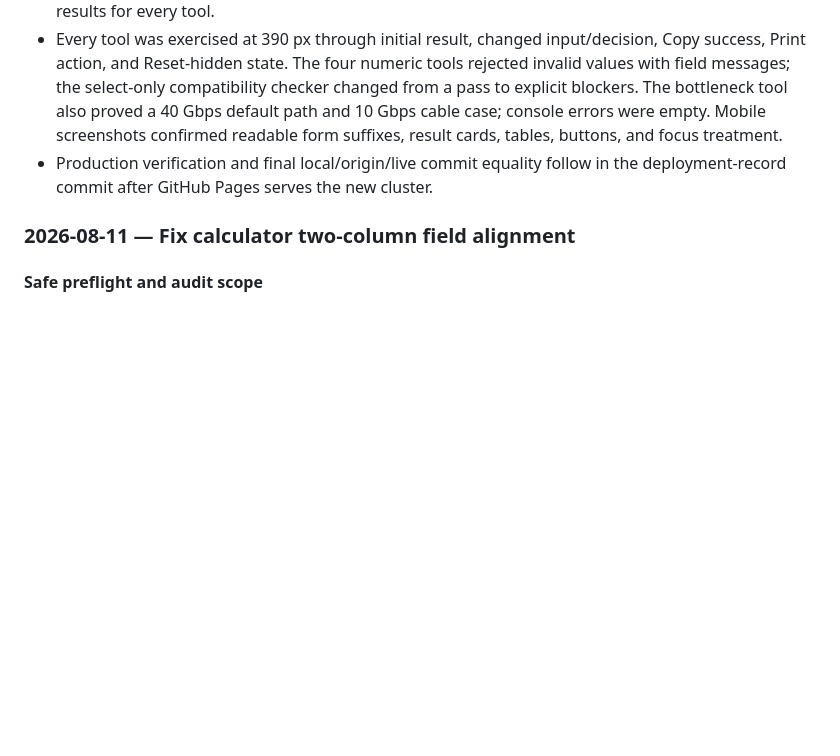
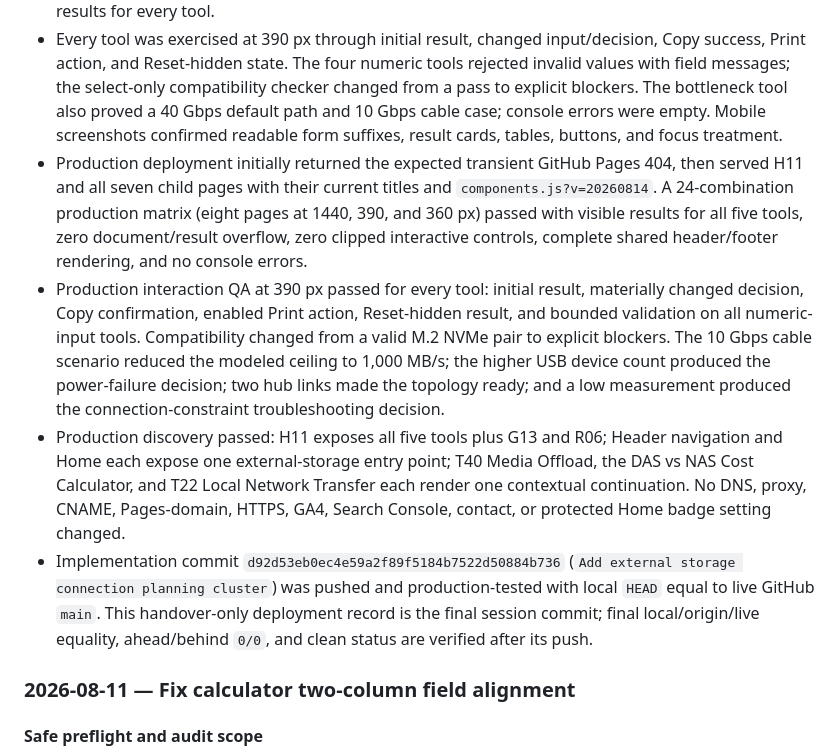
Before and after one commit to canghun13/datastoragelab, a Markdown page: handover.md, the part around the change. Rendered like a GitHub page; blank space fills up the shorter version.

Commit message:
Record external storage deployment verification

```diff
--- a/handover.md
+++ b/handover.md
@@ -397,7 +397,10 @@ Add new entries at the top.
 - `tools/content-qa.mjs`: PASS for 86 pages and the 47/13/6/4/11/5 inventory. Tool guidance has a 490-word minimum and 686.7-word average; all required sections, favicon declarations, placeholder/empty-block checks, duplicate-paragraph checks, and repeated 12-word checks pass. `git diff --check` passes.
 - Local browser QA covered the hub, all five tools, guide, and reference at 1440, 1280, 1024, 768, 430, 390, and 360 px: 56 page/viewport combinations had zero document overflow, zero clipped input/select/button/link controls, complete shared header/footer rendering, and visible success results for every tool.
 - Every tool was exercised at 390 px through initial result, changed input/decision, Copy success, Print action, and Reset-hidden state. The four numeric tools rejected invalid values with field messages; the select-only compatibility checker changed from a pass to explicit blockers. The bottleneck tool also proved a 40 Gbps default path and 10 Gbps cable case; console errors were empty. Mobile screenshots confirmed readable form suffixes, result cards, tables, buttons, and focus treatment.
-- Production verification and final local/origin/live commit equality follow in the deployment-record commit after GitHub Pages serves the new cluster.
+- Production deployment initially returned the expected transient GitHub Pages 404, then served H11 and all seven child pages with their current titles and `components.js?v=20260814`. A 24-combination production matrix (eight pages at 1440, 390, and 360 px) passed with visible results for all five tools, zero document/result overflow, zero clipped interactive controls, complete shared header/footer rendering, and no console errors.
+- Production interaction QA at 390 px passed for every tool: initial result, materially changed decision, Copy confirmation, enabled Print action, Reset-hidden result, and bounded validation on all numeric-input tools. Compatibility changed from a valid M.2 NVMe pair to explicit blockers. The 10 Gbps cable scenario reduced the modeled ceiling to 1,000 MB/s; the higher USB device count produced the power-failure decision; two hub links made the topology ready; and a low measurement produced the connection-constraint troubleshooting decision.
+- Production discovery passed: H11 exposes all five tools plus G13 and R06; Header navigation and Home each expose one external-storage entry point; T40 Media Offload, the DAS vs NAS Cost Calculator, and T22 Local Network Transfer each render one contextual continuation. No DNS, proxy, CNAME, Pages-domain, HTTPS, GA4, Search Console, contact, or protected Home badge setting changed.
+- Implementation commit `d92d53eb0ec4e59a2f89f5184b7522d50884b736` (`Add external storage connection planning cluster`) was pushed and production-tested with local `HEAD` equal to live GitHub `main`. This handover-only deployment record is the final session commit; final local/origin/live equality, ahead/behind `0/0`, and clean status are verified after its push.
 
 ### 2026-08-11 — Fix calculator two-column field alignment
 
```
